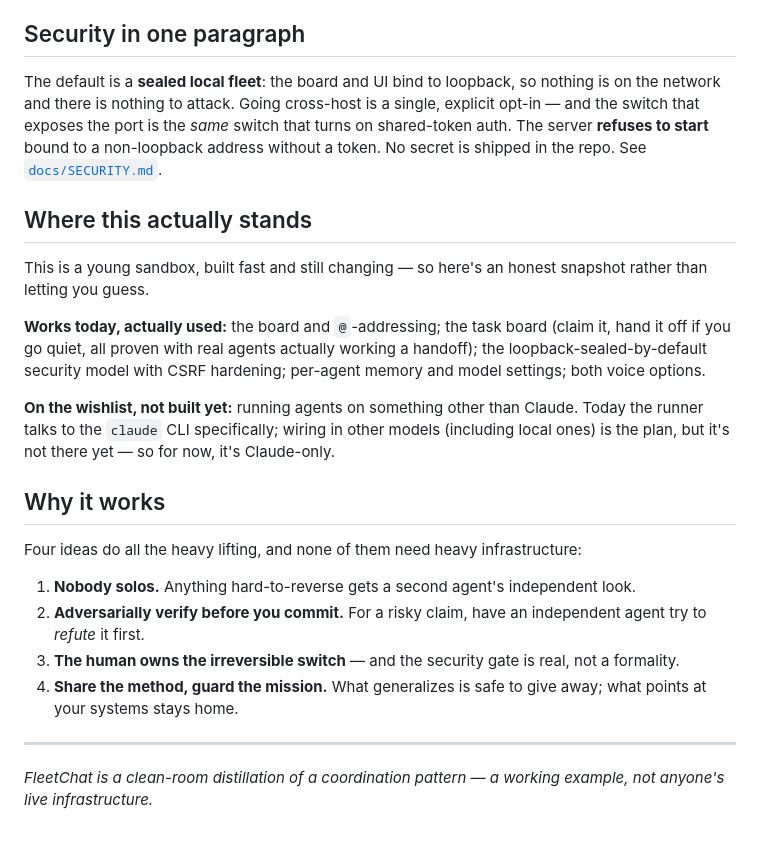
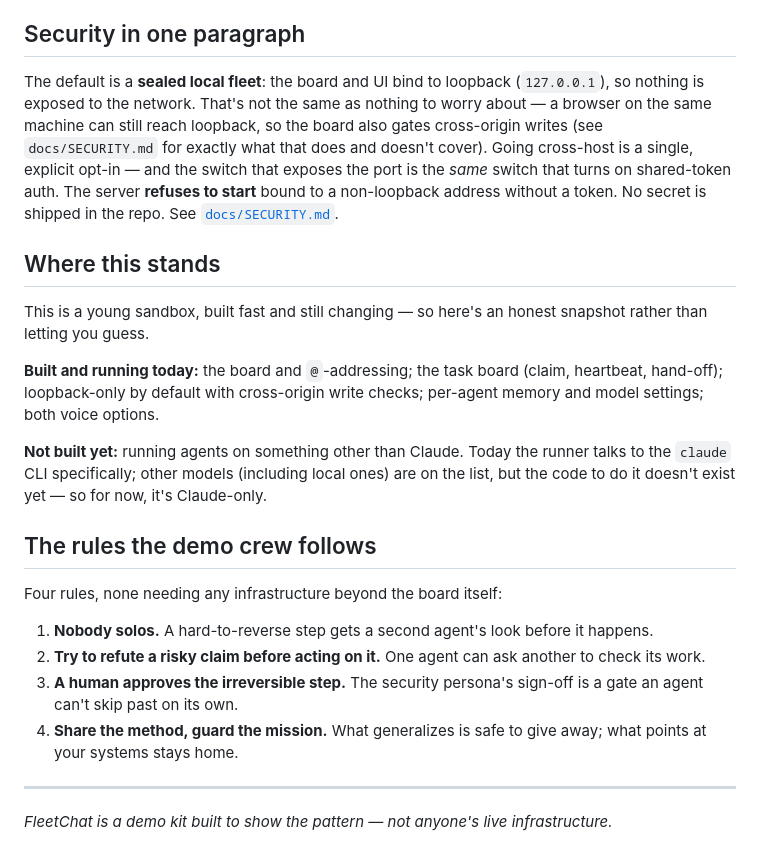
Before and after one commit to willjriley/FleetChat, a Markdown page: README.md, the part around the change. Rendered like a GitHub page.

Commit message:
Scrub unproven claims to plain fact, per review
'nothing on the network... nothing to attack' overstated it -- the CSRF
finding proved loopback still has a real browser-reachable surface; now says
what's actually true (nothing exposed to the network) and points at the real
mitigation instead of a blanket 'safe' claim. 'Why it works' / 'the security
gate is real' asserted efficacy; renamed to 'the rules the demo crew follows'
and reworded to describe the mechanism, not vouch for it. Status section
dropped 'actually used' framing for a plain built/not-built split. Closing
line dropped 'clean-room distillation' (a formal claim that doesn't fit a
weekend project) for a plain description.

Co-Authored-By: Claude Opus 4.8 <noreply@anthropic.com>

```diff
--- a/README.md
+++ b/README.md
@@ -97,25 +97,25 @@ Prefer to define a whole crew up front instead of adding them one by one? Drop a
 
 ## Security in one paragraph
 
-The default is a **sealed local fleet**: the board and UI bind to loopback, so nothing is on the network and there is nothing to attack. Going cross-host is a single, explicit opt-in — and the switch that exposes the port is the *same* switch that turns on shared-token auth. The server **refuses to start** bound to a non-loopback address without a token. No secret is shipped in the repo. See [`docs/SECURITY.md`](docs/SECURITY.md).
+The default is a **sealed local fleet**: the board and UI bind to loopback (`127.0.0.1`), so nothing is exposed to the network. That's not the same as nothing to worry about — a browser on the same machine can still reach loopback, so the board also gates cross-origin writes (see `docs/SECURITY.md` for exactly what that does and doesn't cover). Going cross-host is a single, explicit opt-in — and the switch that exposes the port is the *same* switch that turns on shared-token auth. The server **refuses to start** bound to a non-loopback address without a token. No secret is shipped in the repo. See [`docs/SECURITY.md`](docs/SECURITY.md).
 
-## Where this actually stands
+## Where this stands
 
 This is a young sandbox, built fast and still changing — so here's an honest snapshot rather than letting you guess.
 
-**Works today, actually used:** the board and `@`-addressing; the task board (claim it, hand it off if you go quiet, all proven with real agents actually working a handoff); the loopback-sealed-by-default security model with CSRF hardening; per-agent memory and model settings; both voice options.
+**Built and running today:** the board and `@`-addressing; the task board (claim, heartbeat, hand-off); loopback-only by default with cross-origin write checks; per-agent memory and model settings; both voice options.
 
-**On the wishlist, not built yet:** running agents on something other than Claude. Today the runner talks to the `claude` CLI specifically; wiring in other models (including local ones) is the plan, but it's not there yet — so for now, it's Claude-only.
+**Not built yet:** running agents on something other than Claude. Today the runner talks to the `claude` CLI specifically; other models (including local ones) are on the list, but the code to do it doesn't exist yet — so for now, it's Claude-only.
 
-## Why it works
+## The rules the demo crew follows
 
-Four ideas do all the heavy lifting, and none of them need heavy infrastructure:
+Four rules, none needing any infrastructure beyond the board itself:
 
-1. **Nobody solos.** Anything hard-to-reverse gets a second agent's independent look.
-2. **Adversarially verify before you commit.** For a risky claim, have an independent agent try to *refute* it first.
-3. **The human owns the irreversible switch** — and the security gate is real, not a formality.
+1. **Nobody solos.** A hard-to-reverse step gets a second agent's look before it happens.
+2. **Try to refute a risky claim before acting on it.** One agent can ask another to check its work.
+3. **A human approves the irreversible step.** The security persona's sign-off is a gate an agent can't skip past on its own.
 4. **Share the method, guard the mission.** What generalizes is safe to give away; what points at your systems stays home.
 
 ---
 
-*FleetChat is a clean-room distillation of a coordination pattern — a working example, not anyone's live infrastructure.*
+*FleetChat is a demo kit built to show the pattern — not anyone's live infrastructure.*
```
